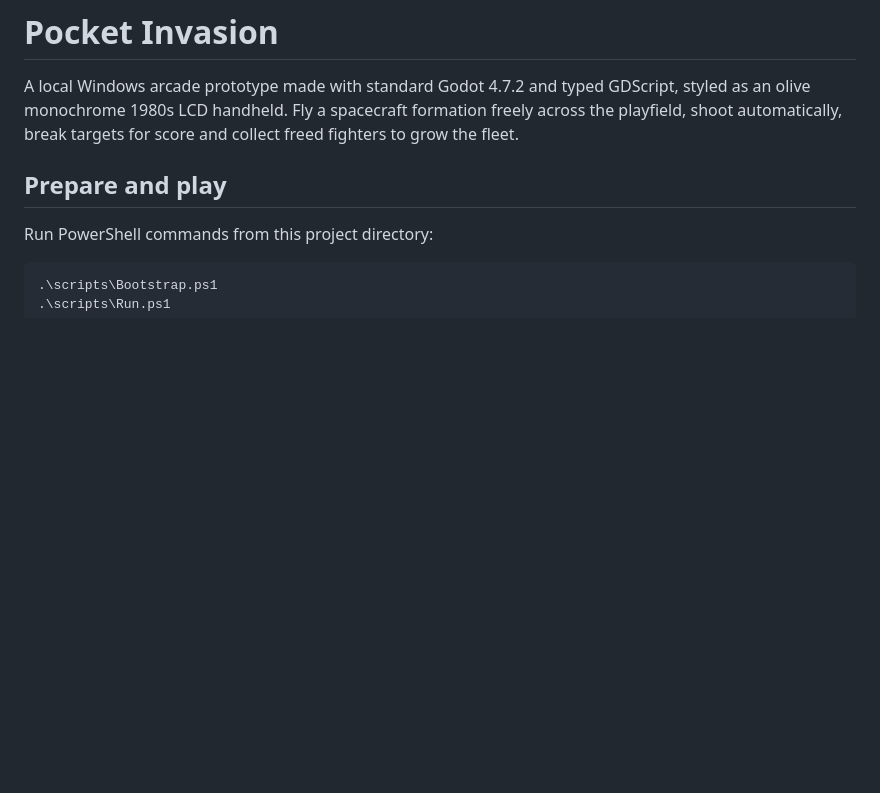
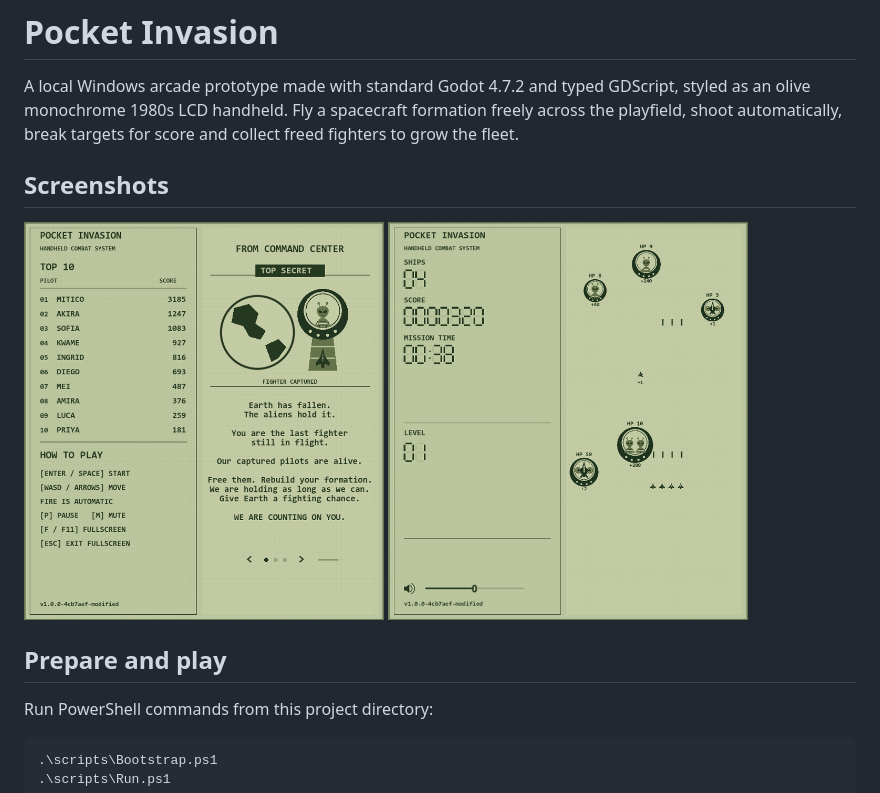
Before and after one commit to barmassimo/pocket-invasion, a Markdown page: README.md, the part around the change. Rendered like a GitHub page; pictures changed too: docs/screenshots/briefing.png (added), docs/screenshots/gameplay.png (added); blank space fills up the shorter version.

Commit message:
docs: add briefing and gameplay screenshots to README

```diff
--- a/README.md
+++ b/README.md
@@ -1,6 +1,13 @@
 # Pocket Invasion
 
 A local Windows arcade prototype made with standard Godot 4.7.2 and typed GDScript, styled as an olive monochrome 1980s LCD handheld. Fly a spacecraft formation freely across the playfield, shoot automatically, break targets for score and collect freed fighters to grow the fleet.
+
+## Screenshots
+
+<p>
+  <img src="docs/screenshots/briefing.png" alt="Mission briefing and Top 10 scores" width="360">
+  <img src="docs/screenshots/gameplay.png" alt="Gameplay with a four-ship fleet, alien targets and a freed fighter" width="360">
+</p>
 
 ## Prepare and play
 
```
